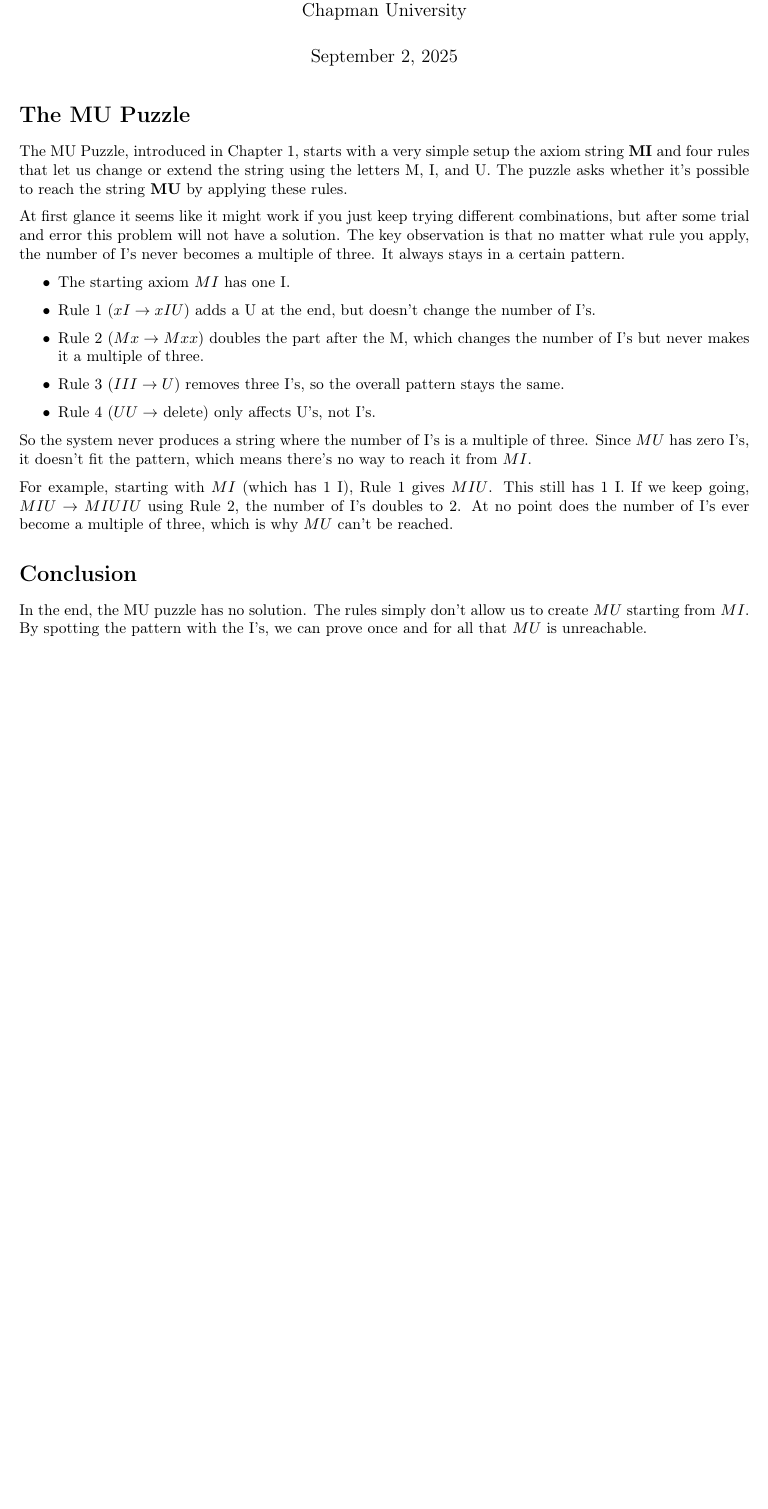
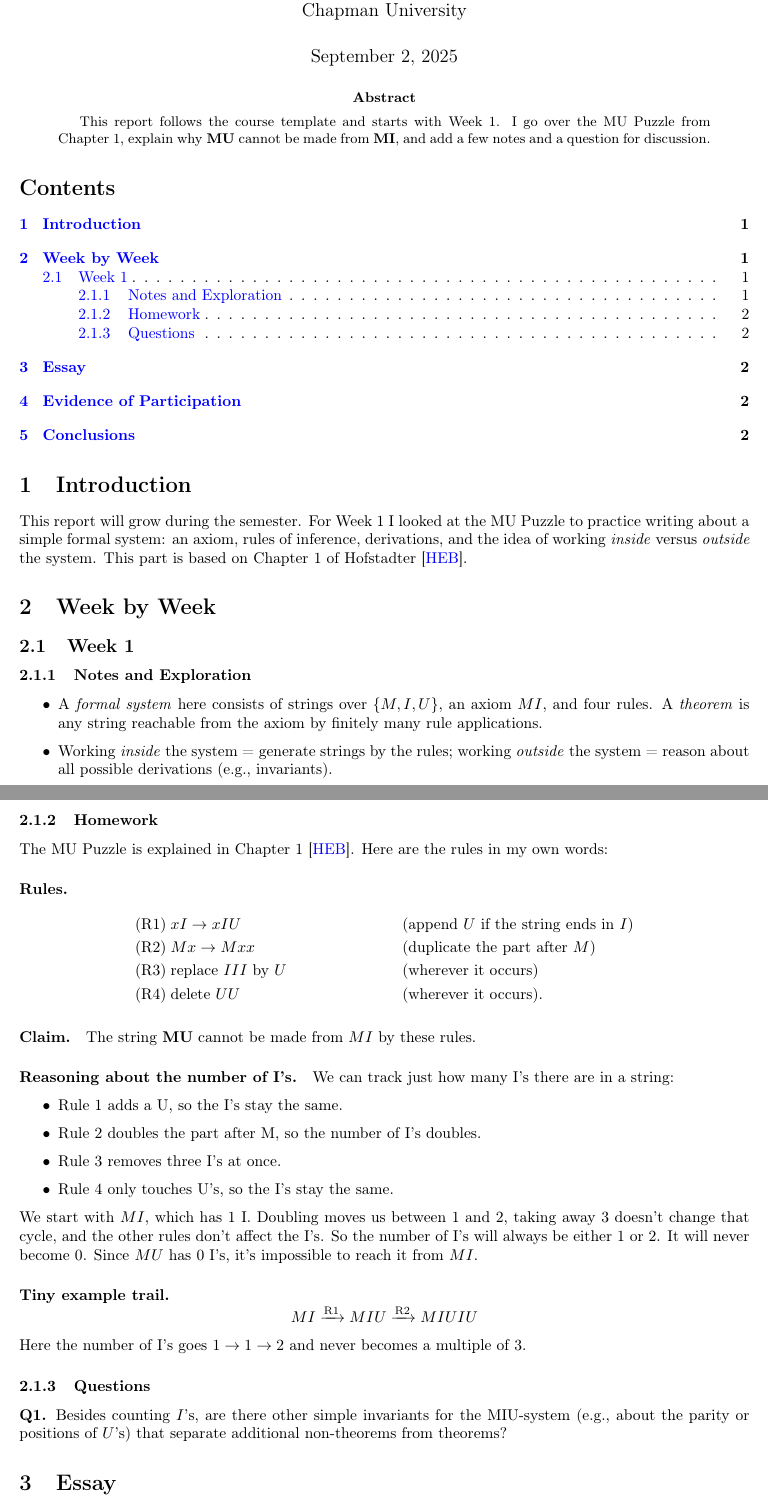
Before and after one commit to 2fujisawa/CPSC-354, a LaTeX problem sheet (HW1/report.tex): part of the page before the commit and two parts of pages 1 and 2 of 2 after it, the two joined at a grey line, cut so that both start at the same text, the shorter picture padded with empty space. Compiled offline with pdfLaTeX.

Commit message:
report adjusted

```diff
--- a/HW1/report.tex
+++ b/HW1/report.tex
@@ -73,29 +73,58 @@
 
 \maketitle
 
-
+\begin{abstract}
+This report follows the course template and starts with Week~1. I go over the MU Puzzle from Chapter~1, explain why \textbf{MU} cannot be made from \textbf{MI}, and add a few notes and a question for discussion.
+\end{abstract}
 
 \setcounter{tocdepth}{3}
+\tableofcontents
 
-\section*{The MU Puzzle}
+\section{Introduction}\label{intro}
+This report will grow during the semester. For Week~1 I looked at the MU Puzzle to practice writing about a simple formal system: an axiom, rules of inference, derivations, and the idea of working \emph{inside} versus \emph{outside} the system. This part is based on Chapter~1 of Hofstadter \cite{heb}.
 
-The MU Puzzle, introduced in Chapter 1, starts with a very simple setup the axiom string \textbf{MI} and four rules that let us change or extend the string using the letters M, I, and U. The puzzle asks whether it’s possible to reach the string \textbf{MU} by applying these rules.
+\section{Week by Week}\label{homework}
 
-At first glance it seems like it might work if you just keep trying different combinations, but after some trial and error this problem will not have a solution. The key observation is that no matter what rule you apply, the number of I’s never becomes a multiple of three. It always stays in a certain pattern.
+\subsection{Week 1}
+
+\subsubsection{Notes and Exploration}
+\begin{itemize}
+  \item A \emph{formal system} here consists of strings over $\{M,I,U\}$, an axiom $MI$, and four rules. A \emph{theorem} is any string reachable from the axiom by finitely many rule applications.
+  \item Working \emph{inside} the system = generate strings by the rules; working \emph{outside} the system = reason about all possible derivations (e.g., invariants).
+\end{itemize}
+
+\subsubsection{Homework}
+The MU Puzzle is explained in Chapter~1 \cite{heb}. Here are the rules in my own words:
+
+\paragraph{Rules.}
+\begin{align*}
+\text{(R1)}\;& xI \rightarrow xIU && \text{(append $U$ if the string ends in $I$)}\\
+\text{(R2)}\;& Mx \rightarrow Mxx && \text{(duplicate the part after $M$)}\\
+\text{(R3)}\;& \text{replace }III\text{ by }U && \text{(wherever it occurs)}\\
+\text{(R4)}\;& \text{delete }UU && \text{(wherever it occurs).}
+\end{align*}
+
+\paragraph{Claim.} The string $\mathbf{MU}$ cannot be made from $MI$ by these rules.
+
+\paragraph{Reasoning about the number of I's.}
+We can track just how many I’s there are in a string:
 
 \begin{itemize}
-  \item The starting axiom $MI$ has one I.
-  \item Rule 1 ($xI \to xIU$) adds a U at the end, but doesn’t change the number of I’s.
-  \item Rule 2 ($Mx \to Mxx$) doubles the part after the M, which changes the number of I’s but never makes it a multiple of three.
-  \item Rule 3 ($III \to U$) removes three I’s, so the overall pattern stays the same.
-  \item Rule 4 ($UU \to$ delete) only affects U’s, not I’s.
+  \item Rule 1 adds a U, so the I’s stay the same.
+  \item Rule 2 doubles the part after M, so the number of I’s doubles.
+  \item Rule 3 removes three I’s at once.
+  \item Rule 4 only touches U’s, so the I’s stay the same.
 \end{itemize}
 
+We start with $MI$, which has 1 I. Doubling moves us between 1 and 2, taking away 3 doesn’t change that cycle, and the other rules don’t affect the I’s. So the number of I’s will always be either 1 or 2. It will never become 0. Since $MU$ has 0 I’s, it’s impossible to reach it from $MI$.
 
-So the system never produces a string where the number of I’s is a multiple of three. Since $MU$ has zero I’s, it doesn’t fit the pattern, which means there’s no way to reach it from $MI$.
+\paragraph{Tiny example trail.}
+\[
+MI \xrightarrow{\text{R1}} MIU \xrightarrow{\text{R2}} MIUIU
+\]
+Here the number of I’s goes $1 \to 1 \to 2$ and never becomes a multiple of $3$.
 
-\par
-For example, starting with $MI$ (which has 1 I), Rule 1 gives $MIU$. This still has 1 I. If we keep going, $MIU \to MIUIU$ using Rule 2, the number of I’s doubles to 2. At no point does the number of I’s ever become a multiple of three, which is why $MU$ can’t be reached.
+\subsubsection{Questions}
+\textbf{Q1.} Besides counting $I$'s, are there other simple invariants for the MIU-system (e.g., about the parity or positions of $U$'s) that separate additional non-theorems from theorems?
 
-\section*{Conclusion}
-In the end, the MU puzzle has no solution. The rules simply don’t allow us to create $MU$ starting from $MI$. By spotting the pattern with the I’s, we can prove once and for all that $MU$ is unreachable.
+\section{Essay}
```
Also changed, not shown: HW1/report.pdf, HW1/report.tex (7 more changed lines).
